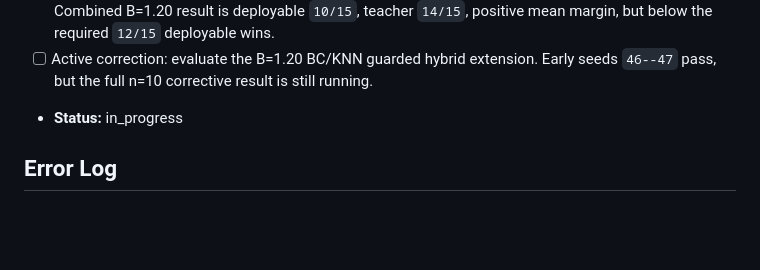
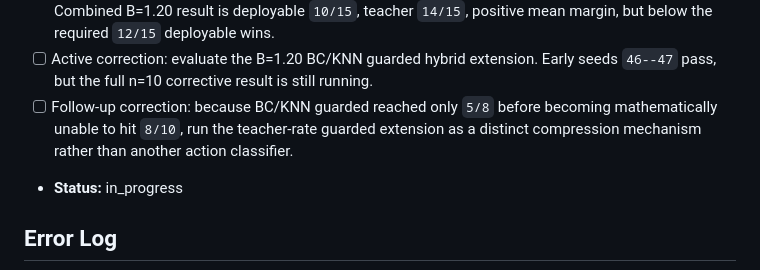
Before and after one commit to JekYUlll/microclimate_demo, a Markdown page: v1/task_plan.md, the part around the change. Drawn GitHub-style; blank space fills up the shorter version.

```diff
--- a/v1/task_plan.md
+++ b/v1/task_plan.md
@@ -192,6 +192,10 @@ will continue toward learned rollout-value / online planning.
 - [ ] Active correction: evaluate the B=1.20 BC/KNN guarded hybrid extension.
   Early seeds `46--47` pass, but the full n=10 corrective result is still
   running.
+- [ ] Follow-up correction: because BC/KNN guarded reached only `5/8` before
+  becoming mathematically unable to hit `8/10`, run the teacher-rate guarded
+  extension as a distinct compression mechanism rather than another action
+  classifier.
 - **Status:** in_progress
 
 ## Error Log
```
Also changed, not shown: v1/findings.md (+7 -0 lines).
